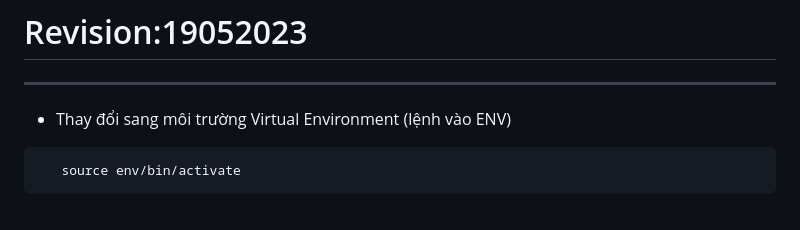
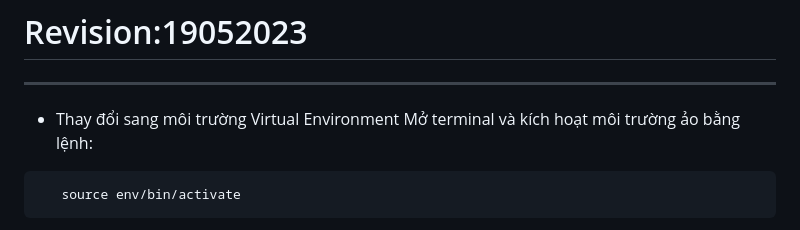
Before and after one commit to longhd2/ViPi, a Markdown page: README.md, the part around the change. Rendered like a GitHub page.

````diff
--- a/README.md
+++ b/README.md
@@ -16,7 +16,8 @@ sudo reboot now
 --------------------------
 # Revision:19052023
 --------------------------
- * Thay đổi sang môi trường Virtual Environment (lệnh vào ENV)
+ * Thay đổi sang môi trường Virtual Environment
+ Mở terminal và kích hoạt môi trường ảo bằng lệnh:
 ```sh
    source env/bin/activate
 ```
````
